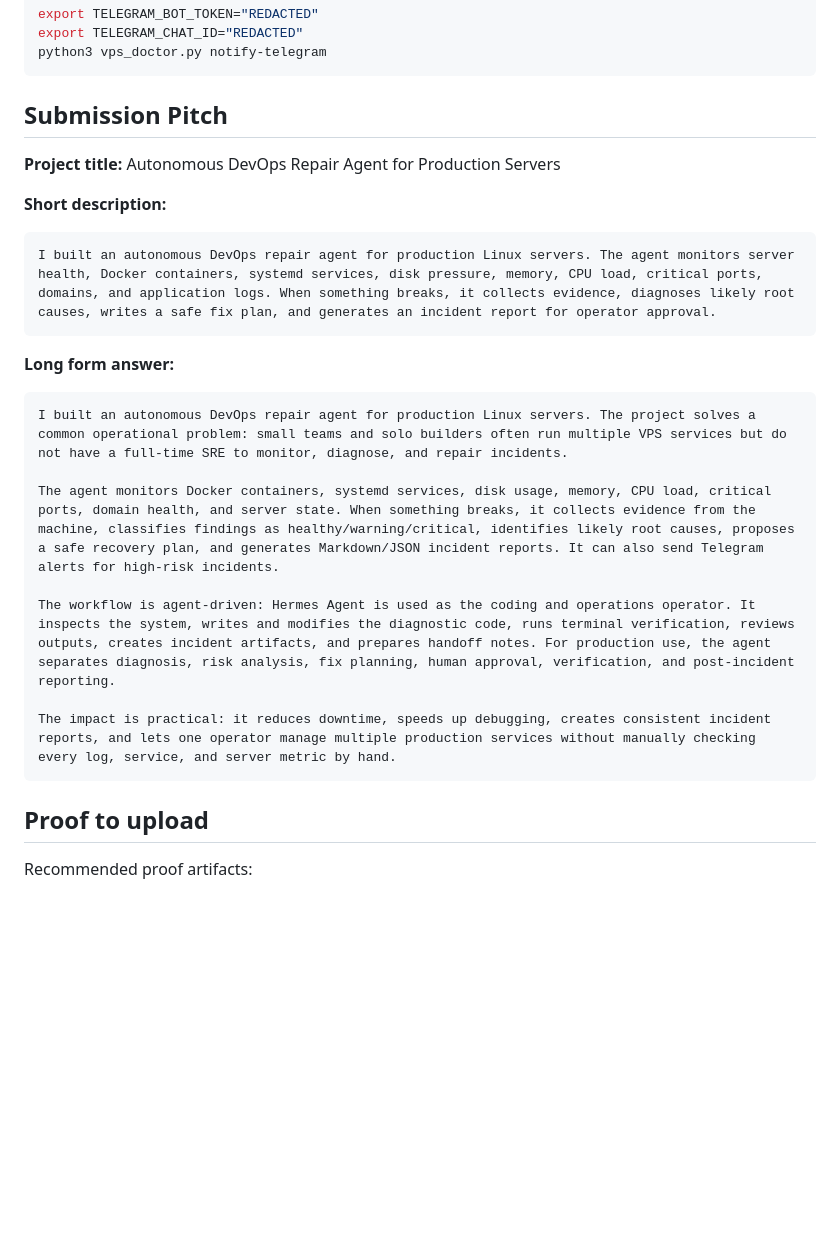
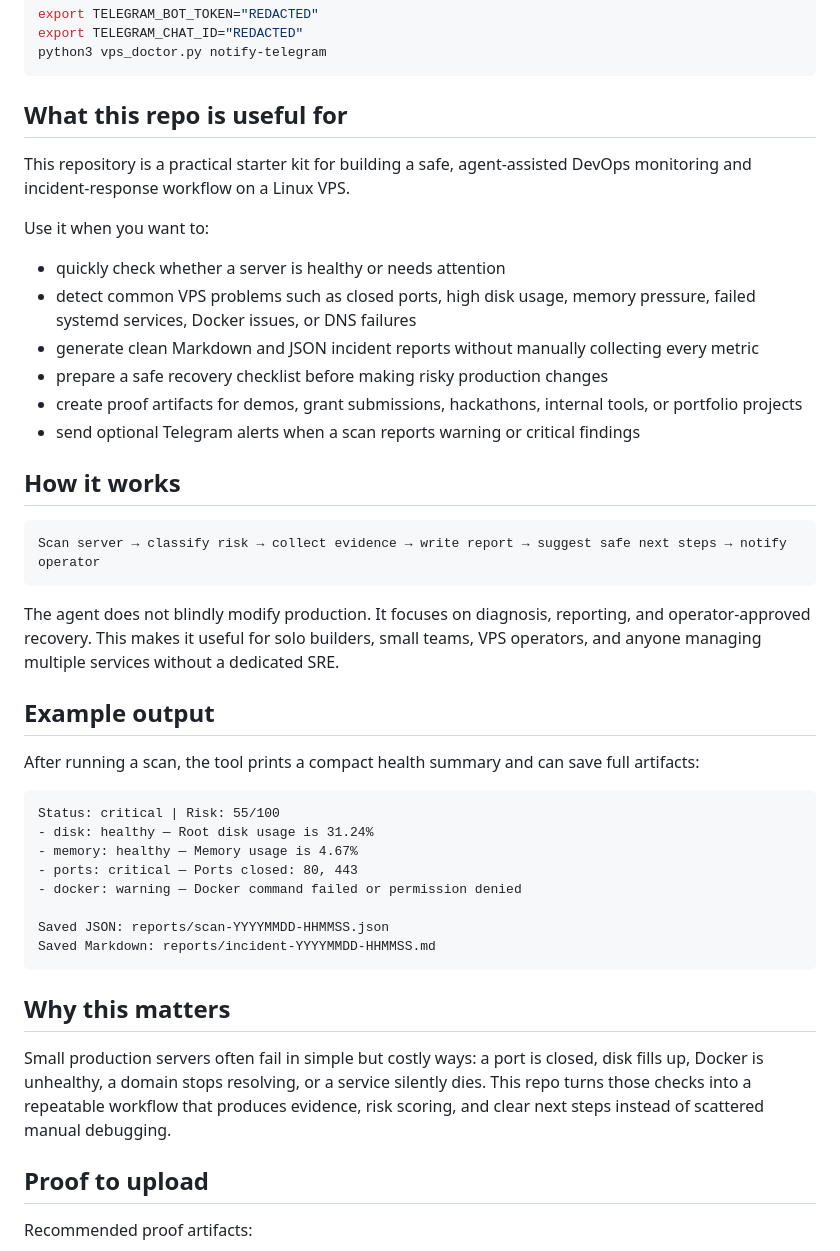
Before and after one commit to omantoni040-ui/autonomous-devops-repair-agent, a Markdown page: README.md, the part around the change. Rendered like a GitHub page; blank space fills up the shorter version.

Commit message:
docs: replace pitch section with practical use cases

````diff
--- a/README.md
+++ b/README.md
@@ -65,27 +65,45 @@ export TELEGRAM_CHAT_ID="REDACTED"
 python3 vps_doctor.py notify-telegram
 ```
 
-## Submission Pitch
+## What this repo is useful for
 
-**Project title:** Autonomous DevOps Repair Agent for Production Servers
+This repository is a practical starter kit for building a safe, agent-assisted DevOps monitoring and incident-response workflow on a Linux VPS.
 
-**Short description:**
+Use it when you want to:
+
+- quickly check whether a server is healthy or needs attention
+- detect common VPS problems such as closed ports, high disk usage, memory pressure, failed systemd services, Docker issues, or DNS failures
+- generate clean Markdown and JSON incident reports without manually collecting every metric
+- prepare a safe recovery checklist before making risky production changes
+- create proof artifacts for demos, grant submissions, hackathons, internal tools, or portfolio projects
+- send optional Telegram alerts when a scan reports warning or critical findings
+
+## How it works
 
 ```text
-I built an autonomous DevOps repair agent for production Linux servers. The agent monitors server health, Docker containers, systemd services, disk pressure, memory, CPU load, critical ports, domains, and application logs. When something breaks, it collects evidence, diagnoses likely root causes, writes a safe fix plan, and generates an incident report for operator approval.
+Scan server → classify risk → collect evidence → write report → suggest safe next steps → notify operator
 ```
 
-**Long form answer:**
+The agent does not blindly modify production. It focuses on diagnosis, reporting, and operator-approved recovery. This makes it useful for solo builders, small teams, VPS operators, and anyone managing multiple services without a dedicated SRE.
+
+## Example output
+
+After running a scan, the tool prints a compact health summary and can save full artifacts:
 
 ```text
-I built an autonomous DevOps repair agent for production Linux servers. The project solves a common operational problem: small teams and solo builders often run multiple VPS services but do not have a full-time SRE to monitor, diagnose, and repair incidents.
+Status: critical | Risk: 55/100
+- disk: healthy — Root disk usage is 31.24%
+- memory: healthy — Memory usage is 4.67%
+- ports: critical — Ports closed: 80, 443
+- docker: warning — Docker command failed or permission denied
 
-The agent monitors Docker containers, systemd services, disk usage, memory, CPU load, critical ports, domain health, and server state. When something breaks, it collects evidence from the machine, classifies findings as healthy/warning/critical, identifies likely root causes, proposes a safe recovery plan, and generates Markdown/JSON incident reports. It can also send Telegram alerts for high-risk incidents.
+Saved JSON: reports/scan-YYYYMMDD-HHMMSS.json
+Saved Markdown: reports/incident-YYYYMMDD-HHMMSS.md
+```
 
-The workflow is agent-driven: Hermes Agent is used as the coding and operations operator. It inspects the system, writes and modifies the diagnostic code, runs terminal verification, reviews outputs, creates incident artifacts, and prepares handoff notes. For production use, the agent separates diagnosis, risk analysis, fix planning, human approval, verification, and post-incident reporting.
+## Why this matters
 
-The impact is practical: it reduces downtime, speeds up debugging, creates consistent incident reports, and lets one operator manage multiple production services without manually checking every log, service, and server metric by hand.
-```
+Small production servers often fail in simple but costly ways: a port is closed, disk fills up, Docker is unhealthy, a domain stops resolving, or a service silently dies. This repo turns those checks into a repeatable workflow that produces evidence, risk scoring, and clear next steps instead of scattered manual debugging.
 
 ## Proof to upload
 
````
